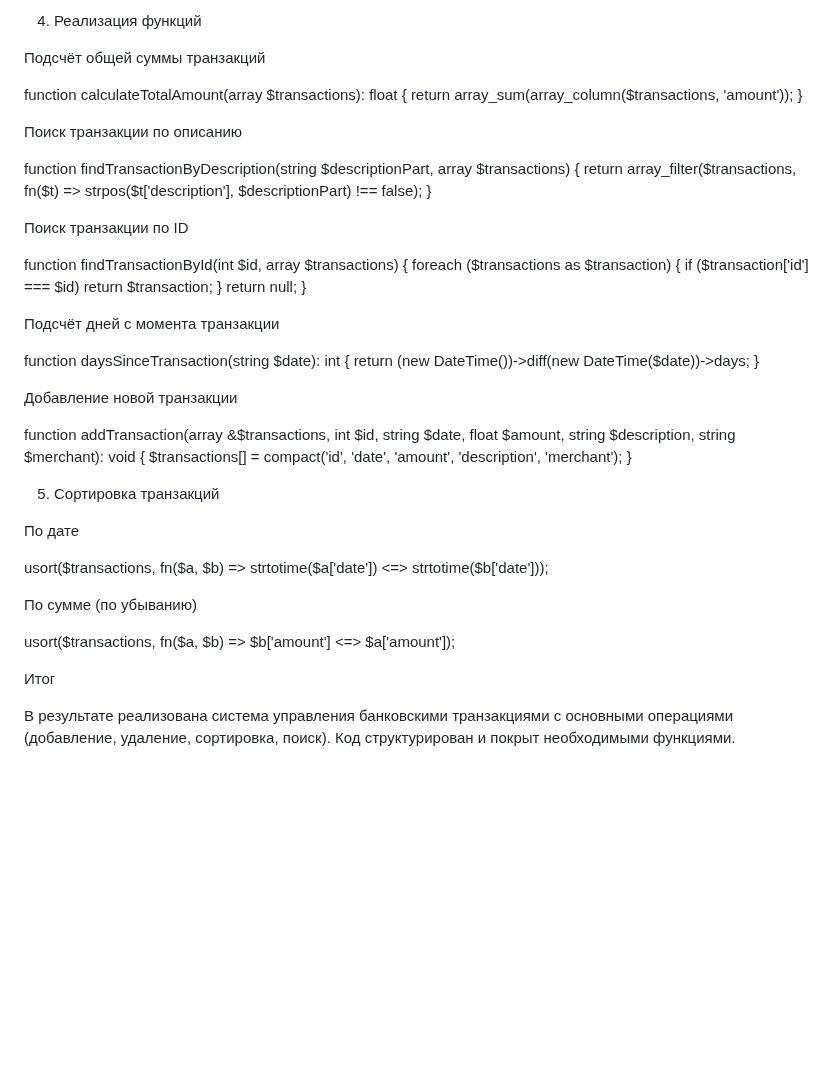
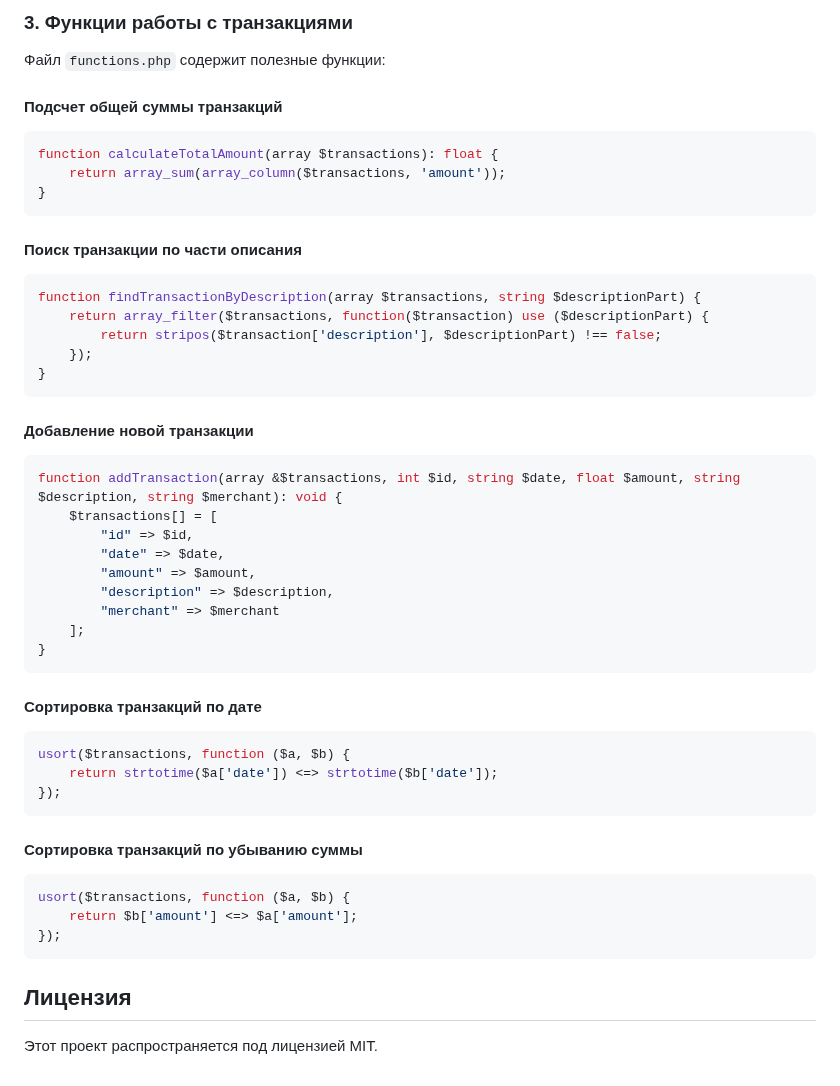
Before and after one commit to Mitcov9847/PHP, a Markdown page: phplab03/zadanie1/readme.md, the part around one of its changes. Drawn GitHub-style; blank space fills up the shorter version.

````diff
--- a/phplab03/zadanie1/readme.md
+++ b/phplab03/zadanie1/readme.md
@@ -83,49 +88,49 @@ $transactions = [
 
-4. Реализация функций
+### 3. Функции работы с транзакциями
+Файл `functions.php` содержит полезные функции:
 
-Подсчёт общей суммы транзакций
-
+#### Подсчет общей суммы транзакций
+```php
 function calculateTotalAmount(array $transactions): float {
     return array_sum(array_column($transactions, 'amount'));
 }
+```
 
-Поиск транзакции по описанию
+#### Поиск транзакции по части описания
+```php
+function findTransactionByDescription(array $transactions, string $descriptionPart) {
+    return array_filter($transactions, function($transaction) use ($descriptionPart) {
+        return stripos($transaction['description'], $descriptionPart) !== false;
+    });
+}
+```
 
-function findTransactionByDescription(string $descriptionPart, array $transactions) {
-    return array_filter($transactions, fn($t) => strpos($t['description'], $descriptionPart) !== false);
+#### Добавление новой транзакции
+```php
+function addTransaction(array &$transactions, int $id, string $date, float $amount, string $description, string $merchant): void {
+    $transactions[] = [
+        "id" => $id,
+        "date" => $date,
+        "amount" => $amount,
+        "description" => $description,
+        "merchant" => $merchant
+    ];
 }
+```
 
-Поиск транзакции по ID
+#### Сортировка транзакций по дате
+```php
+usort($transactions, function ($a, $b) {
+    return strtotime($a['date']) <=> strtotime($b['date']);
+});
+```
 
-function findTransactionById(int $id, array $transactions) {
-    foreach ($transactions as $transaction) {
-        if ($transaction['id'] === $id) return $transaction;
-    }
-    return null;
-}
+#### Сортировка транзакций по убыванию суммы
+```php
+usort($transactions, function ($a, $b) {
+    return $b['amount'] <=> $a['amount'];
+});
+```
 
-Подсчёт дней с момента транзакции
-
-function daysSinceTransaction(string $date): int {
-    return (new DateTime())->diff(new DateTime($date))->days;
-}
-
-Добавление новой транзакции
-
-function addTransaction(array &$transactions, int $id, string $date, float $amount, string $description, string $merchant): void {
-    $transactions[] = compact('id', 'date', 'amount', 'description', 'merchant');
-}
-
-5. Сортировка транзакций
-
-По дате
-
-usort($transactions, fn($a, $b) => strtotime($a['date']) <=> strtotime($b['date']));
-
-По сумме (по убыванию)
-
-usort($transactions, fn($a, $b) => $b['amount'] <=> $a['amount']);
-
-Итог
-
-В результате реализована система управления банковскими транзакциями с основными операциями (добавление, удаление, сортировка, поиск). Код структурирован и покрыт необходимыми функциями.
+## Лицензия
+Этот проект распространяется под лицензией MIT.
````
Also changed, not shown: other parts of phplab03/zadanie1/readme.md (+68 -63 lines).
